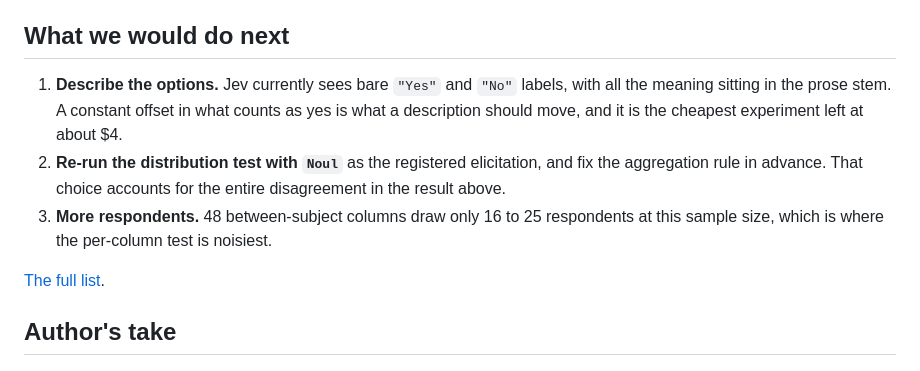
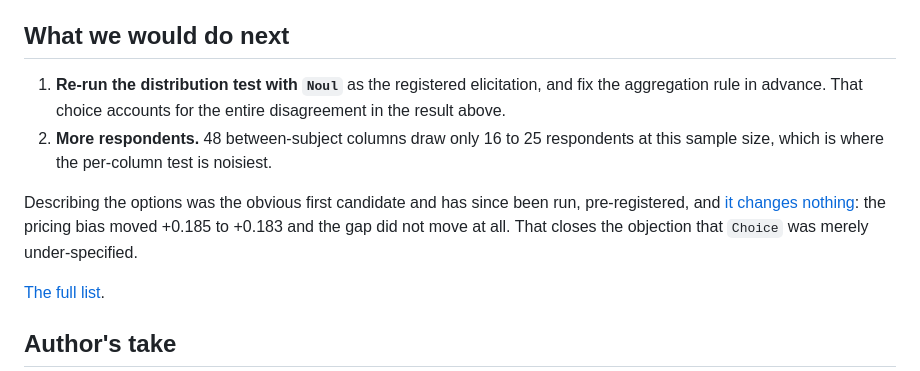
Before and after one commit to jjd-lab/jev-synthetic-survey, a Markdown page: README.md, the part around the change. Drawn GitHub-style.

```diff
--- a/README.md
+++ b/README.md
@@ -192,14 +192,16 @@ enforce that rather than convention.
 
 ## What we would do next
 
-1. **Describe the options.** Jev currently sees bare `"Yes"` and `"No"` labels, with all the meaning
-   sitting in the prose stem. A constant offset in what counts as yes is what a description should
-   move, and it is the cheapest experiment left at about $4.
-2. **Re-run the distribution test with `Noul`** as the registered elicitation, and fix the
+1. **Re-run the distribution test with `Noul`** as the registered elicitation, and fix the
    aggregation rule in advance. That choice accounts for the entire disagreement in the result
    above.
-3. **More respondents.** 48 between-subject columns draw only 16 to 25 respondents at this sample
+2. **More respondents.** 48 between-subject columns draw only 16 to 25 respondents at this sample
    size, which is where the per-column test is noisiest.
+
+Describing the options was the obvious first candidate and has since been run, pre-registered, and
+[it changes nothing](docs/jev/06-option-descriptions.md): the pricing bias moved +0.185 to +0.183
+and the gap did not move at all. That closes the objection that `Choice` was merely
+under-specified.
 
 [The full list](docs/jev/05-what-this-licenses.md#what-to-run-next).
 
```
Also changed, not shown: docs/jev/02-planned-comparison.md (+4 -1 lines), docs/survey/05-limitations.md (+6 -0 lines).
